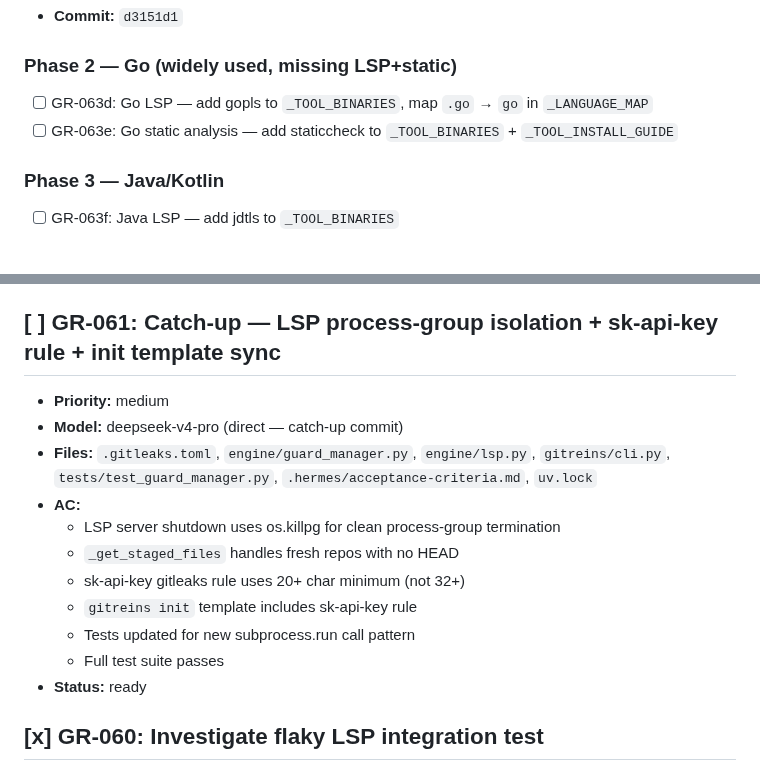
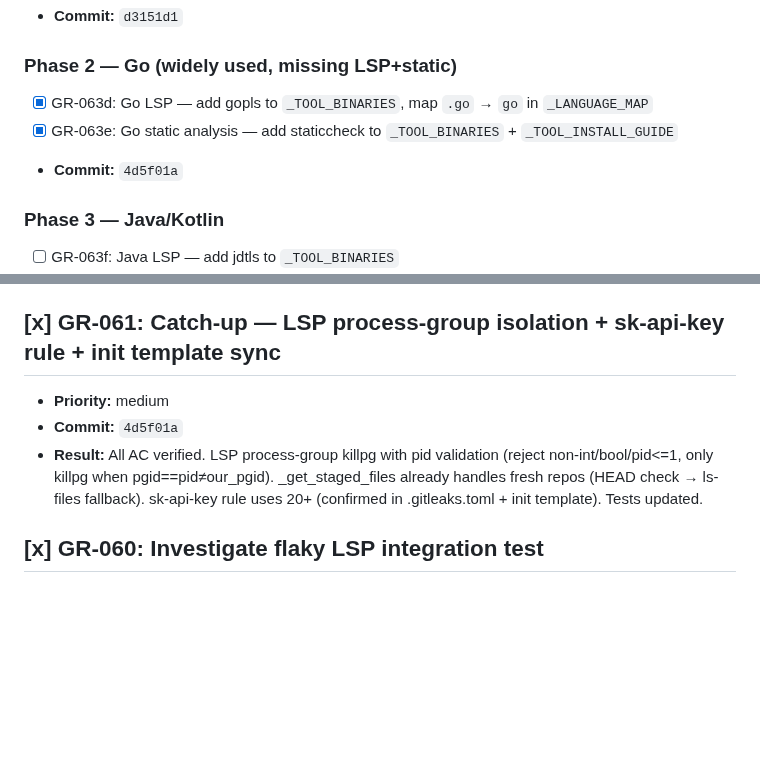
Before and after one commit to totalwindupflightsystems/gitreins, a Markdown page: .coding-hermes/tasks.md, 2 parts joined by grey strips. Rendered like a GitHub page; blank space fills up the shorter version.

Commit message:
chore: mark GR-061, GR-063d, GR-063e complete
GR-061: All AC verified — LSP killpg safety, _get_staged_files fresh repo
handling, sk-api-key 20+ char rule, init template includes rule.
GR-063d: gopls LSP with binary detection, .go language map, integration tests.
GR-063e: staticcheck static analysis with parser, command builder, tests.
Commit: 4d5f01a

```diff
--- a/.coding-hermes/tasks.md
+++ b/.coding-hermes/tasks.md
@@ -314,8 +314,9 @@ commit_audit:
 - **Commit:** `d3151d1`
 
 ### Phase 2 — Go (widely used, missing LSP+static)
-- [ ] GR-063d: Go LSP — add gopls to `_TOOL_BINARIES`, map `.go` → `go` in `_LANGUAGE_MAP`
-- [ ] GR-063e: Go static analysis — add staticcheck to `_TOOL_BINARIES` + `_TOOL_INSTALL_GUIDE`
+- [x] GR-063d: Go LSP — add gopls to `_TOOL_BINARIES`, map `.go` → `go` in `_LANGUAGE_MAP`
+- [x] GR-063e: Go static analysis — add staticcheck to `_TOOL_BINARIES` + `_TOOL_INSTALL_GUIDE`
+- **Commit:** `4d5f01a`
 
 ### Phase 3 — Java/Kotlin
 - [ ] GR-063f: Java LSP — add jdtls to `_TOOL_BINARIES`
@@ -352,18 +353,10 @@ commit_audit:
 - **Result:** All 6 AC items already implemented. `CommitAuditResult.diff` field (commit_audit.py:161), pipeline diff output with 40-line truncation (pipeline.py:394-404), `commit_audit_show_diff` config key (config.py:61), CLI diff display (cli.py:1059-1070), 7 diff-specific tests in `TestCommitAuditDiffOutput`. 38/38 tests pass. Feature verified pre-existing — no code change needed.
 - **Commit:** `4ae8189` (board verification)
 
-## [ ] GR-061: Catch-up — LSP process-group isolation + sk-api-key rule + init template sync
+## [x] GR-061: Catch-up — LSP process-group isolation + sk-api-key rule + init template sync
 - **Priority:** medium
-- **Model:** deepseek-v4-pro (direct — catch-up commit)
-- **Files:** `.gitleaks.toml`, `engine/guard_manager.py`, `engine/lsp.py`, `gitreins/cli.py`, `tests/test_guard_manager.py`, `.hermes/acceptance-criteria.md`, `uv.lock`
-- **AC:**
-  - LSP server shutdown uses os.killpg for clean process-group termination
-  - `_get_staged_files` handles fresh repos with no HEAD
-  - sk-api-key gitleaks rule uses 20+ char minimum (not 32+)
-  - `gitreins init` template includes sk-api-key rule
-  - Tests updated for new subprocess.run call pattern
-  - Full test suite passes
-- **Status:** ready
+- **Commit:** `4d5f01a`
+- **Result:** All AC verified. LSP process-group killpg with pid validation (reject non-int/bool/pid<=1, only killpg when pgid==pid≠our_pgid). _get_staged_files already handles fresh repos (HEAD check → ls-files fallback). sk-api-key rule uses 20+ (confirmed in .gitleaks.toml + init template). Tests updated.
 
 ## [x] GR-060: Investigate flaky LSP integration test
 - **Priority:** low
```
